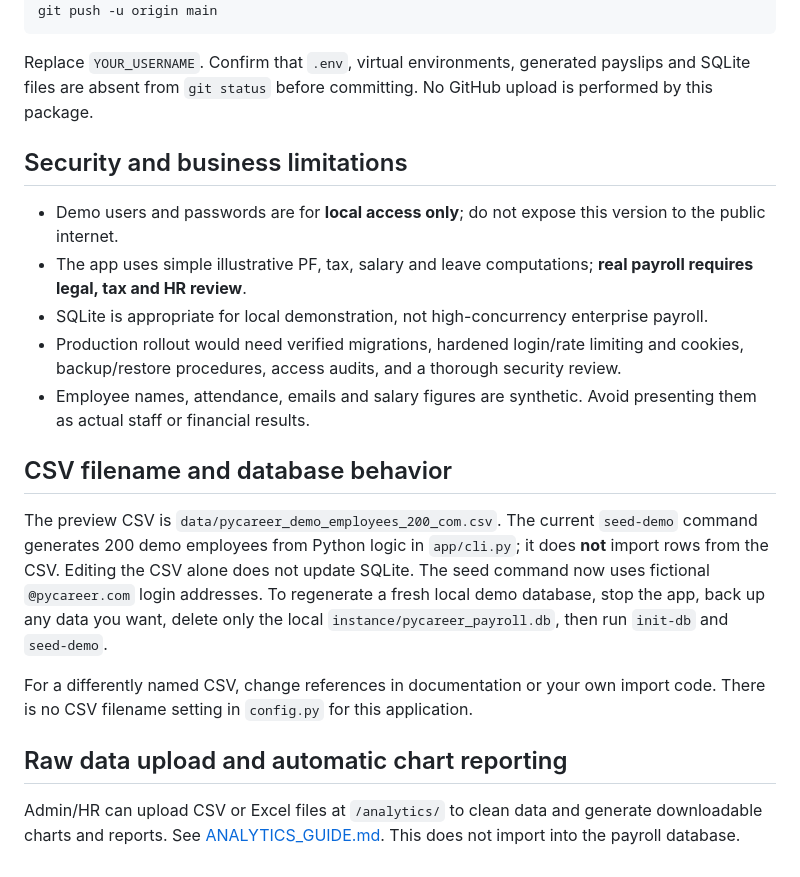
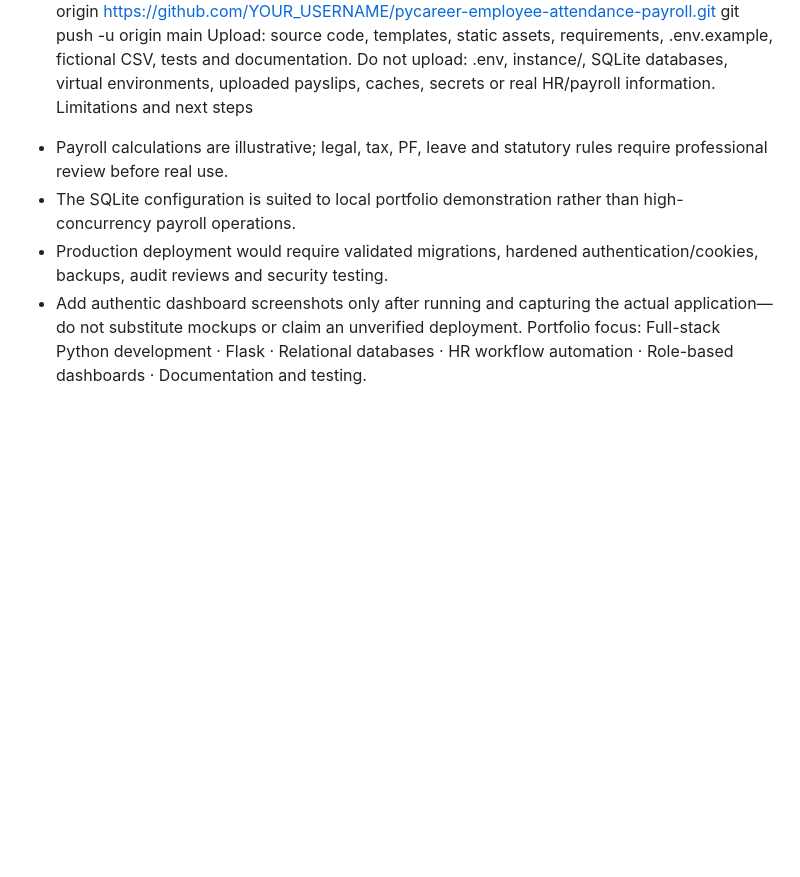
Before and after one commit to Manu-Kandadaiah/PY_Employee_Attendance_-_Payroll, a Markdown page: README.md, the part around one of its changes. GitHub-like rendering; blank space fills up the shorter version.

````diff
--- a/README.md
+++ b/README.md
@@ -138,25 +125,10 @@ git commit -m "Build PyCareer employee attendance and payroll app"
 git branch -M main
 git remote add origin https://github.com/YOUR_USERNAME/pycareer-employee-attendance-payroll.git
 git push -u origin main
-```
-
-Replace `YOUR_USERNAME`. Confirm that `.env`, virtual environments, generated payslips and SQLite files are absent from `git status` before committing. No GitHub upload is performed by this package.
-
-## Security and business limitations
-
-- Demo users and passwords are for **local access only**; do not expose this version to the public internet.
-- The app uses simple illustrative PF, tax, salary and leave computations; **real payroll requires legal, tax and HR review**.
-- SQLite is appropriate for local demonstration, not high-concurrency enterprise payroll.
-- Production rollout would need verified migrations, hardened login/rate limiting and cookies, backup/restore procedures, access audits, and a thorough security review.
-- Employee names, attendance, emails and salary figures are synthetic. Avoid presenting them as actual staff or financial results.
-
-## CSV filename and database behavior
-
-The preview CSV is `data/pycareer_demo_employees_200_com.csv`. The current `seed-demo` command generates 200 demo employees from Python logic in `app/cli.py`; it does **not** import rows from the CSV. Editing the CSV alone does not update SQLite. The seed command now uses fictional `@pycareer.com` login addresses. To regenerate a fresh local demo database, stop the app, back up any data you want, delete only the local `instance/pycareer_payroll.db`, then run `init-db` and `seed-demo`.
-
-For a differently named CSV, change references in documentation or your own import code. There is no CSV filename setting in `config.py` for this application.
-
-
-## Raw data upload and automatic chart reporting
-
-Admin/HR can upload CSV or Excel files at `/analytics/` to clean data and generate downloadable charts and reports. See [ANALYTICS_GUIDE.md](ANALYTICS_GUIDE.md). This does not import into the payroll database.
+Upload: source code, templates, static assets, requirements, .env.example, fictional CSV, tests and documentation. Do not upload: .env, instance/, SQLite databases, virtual environments, uploaded payslips, caches, secrets or real HR/payroll information.
+Limitations and next steps
+- Payroll calculations are illustrative; legal, tax, PF, leave and statutory rules require professional review before real use.
+- The SQLite configuration is suited to local portfolio demonstration rather than high-concurrency payroll operations.
+- Production deployment would require validated migrations, hardened authentication/cookies, backups, audit reviews and security testing.
+- Add authentic dashboard screenshots only after running and capturing the actual application—do not substitute mockups or claim an unverified deployment.
+Portfolio focus: Full-stack Python development · Flask · Relational databases · HR workflow automation · Role-based dashboards · Documentation and testing.
````
Also changed, not shown: other parts of README.md (+94 -107 lines).
